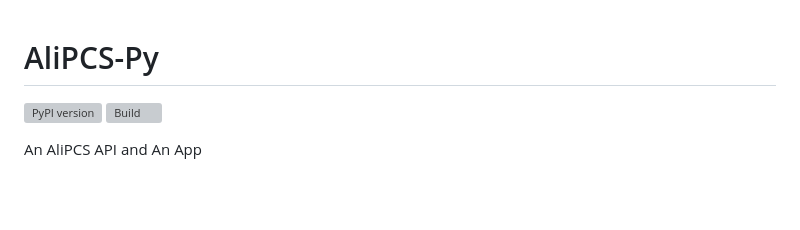
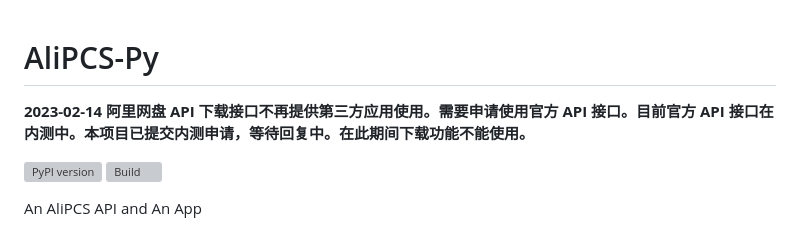
Before and after one commit to PeterDing/AliPCS-Py, a Markdown page: README.md, the part around the change. Rendered like a GitHub page; blank space fills up the shorter version; grey boxes are pictures that could not be loaded.

Commit message:
Offical downloading api is blocked

```diff
--- a/README.md
+++ b/README.md
@@ -1,4 +1,6 @@
 # AliPCS-Py
+
+**2023-02-14 阿里网盘 API 下载接口不再提供第三方应用使用。需要申请使用官方 API 接口。目前官方 API 接口在内测中。本项目已提交内测申请，等待回复中。在此期间下载功能不能使用。**
 
 [![PyPI version](https://badge.fury.io/py/alipcs-py.svg)](https://badge.fury.io/py/alipcs-py)
 ![Build](https://github.com/PeterDing/AliPCS-Py/workflows/AliPCS-Py%20Build%20&%20Test/badge.svg)
```
